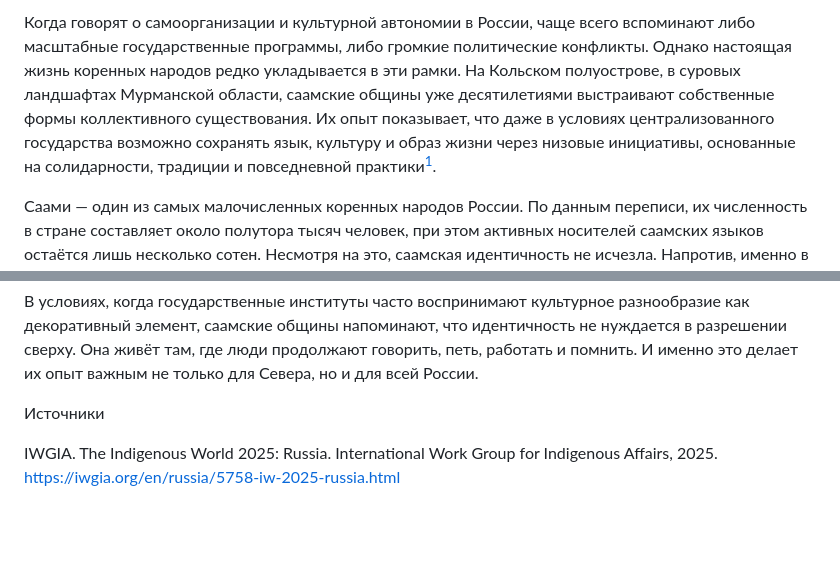
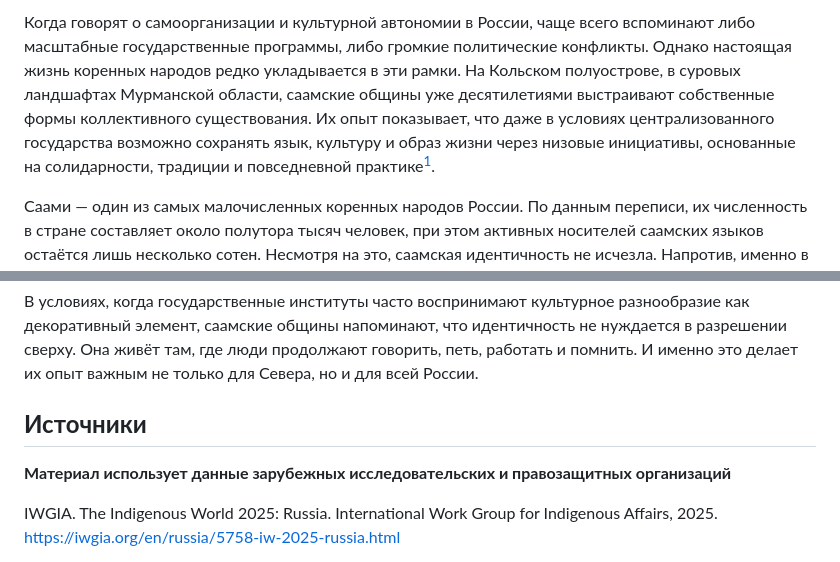
Before and after one commit to olholhuh-stack/pomorsky-journal, a Markdown page: pomorsky-journal/articles/tihaya-avtonomiya-severa-kak-saamskie-obshchiny-sohranyayut-kulturu-vopreki-obstoyatelstvam.md, 2 parts joined by grey strips. Rendered like a GitHub page; blank space fills up the shorter version.

```diff
--- a/pomorsky-journal/articles/tihaya-avtonomiya-severa-kak-saamskie-obshchiny-sohranyayut-kulturu-vopreki-obstoyatelstvam.md
+++ b/pomorsky-journal/articles/tihaya-avtonomiya-severa-kak-saamskie-obshchiny-sohranyayut-kulturu-vopreki-obstoyatelstvam.md
@@ -1,4 +1,4 @@
-Когда говорят о самоорганизации и культурной автономии в России, чаще всего вспоминают либо масштабные государственные программы, либо громкие политические конфликты. Однако настоящая жизнь коренных народов редко укладывается в эти рамки. На Кольском полуострове, в суровых ландшафтах Мурманской области, саамские общины уже десятилетиями выстраивают собственные формы коллективного существования. Их опыт показывает, что даже в условиях централизованного государства возможно сохранять язык, культуру и образ жизни через низовые инициативы, основанные на солидарности, традиции и повседневной практики[^1].
+Когда говорят о самоорганизации и культурной автономии в России, чаще всего вспоминают либо масштабные государственные программы, либо громкие политические конфликты. Однако настоящая жизнь коренных народов редко укладывается в эти рамки. На Кольском полуострове, в суровых ландшафтах Мурманской области, саамские общины уже десятилетиями выстраивают собственные формы коллективного существования. Их опыт показывает, что даже в условиях централизованного государства возможно сохранять язык, культуру и образ жизни через низовые инициативы, основанные на солидарности, традиции и повседневной практике[^1].
 
 Саами — один из самых малочисленных коренных народов России. По данным переписи, их численность в стране составляет около полутора тысяч человек, при этом активных носителей саамских языков остаётся лишь несколько сотен. Несмотря на это, саамская идентичность не исчезла. Напротив, именно в условиях давления ассимиляции и экономических преобразований она стала основой для формирования локальных форм самоорганизации. Как отмечает британская газета The Guardian в фоторепортаже о кольских саамах, «язык и традиции здесь сохраняются не благодаря системе, а вопреки ей».
 
@@ -27,7 +27,8 @@
 [^1]: Здесь речь идет о концепции повседневного сопротивления, описанной Джеймсом Скоттом.
 [^2]: Это перекликается с теорией М. де Серто о тактиках и стратегиях.
 
-Источники
+## **Источники**
+**Материал использует данные зарубежных исследовательских и правозащитных организаций**
 
 IWGIA. The Indigenous World 2025: Russia. International Work Group for Indigenous Affairs, 2025.
 https://iwgia.org/en/russia/5758-iw-2025-russia.html
```
